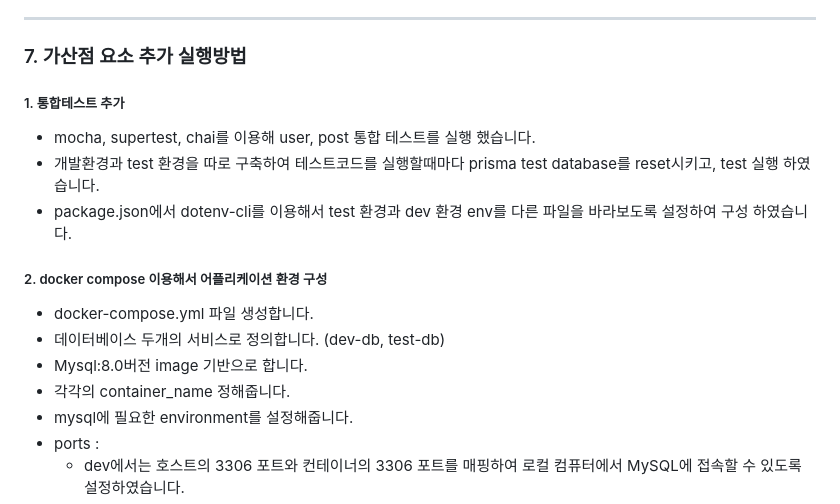
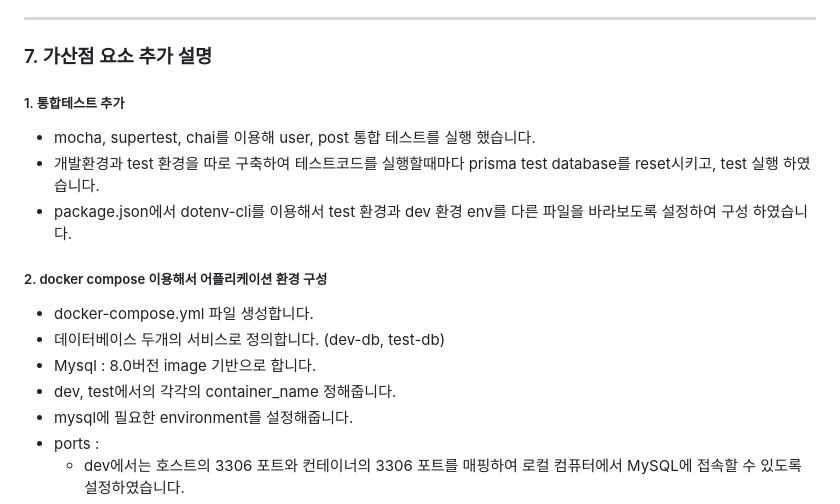
Before and after one commit to mandy0529/wanted-pre-onboarding-backend, a Markdown page: README.md, the part around one of its changes. GitHub-like rendering.

Commit message:
refactor : README file updated

```diff
--- a/README.md
+++ b/README.md
@@ -254,8 +254,7 @@
 
 <hr/>
 
-### 7. 가산점 요소 추가 실행방법
-
+### 7. 가산점 요소 추가 설명
 
 ##### 1. 통합테스트 추가
 - mocha, supertest, chai를 이용해 user, post 통합 테스트를 실행 했습니다.
@@ -265,8 +264,8 @@
 ##### 2. docker compose 이용해서 어플리케이션 환경 구성
 - docker-compose.yml 파일 생성합니다.
 - 데이터베이스 두개의 서비스로 정의합니다. (dev-db, test-db)
-- Mysql:8.0버전 image 기반으로 합니다.
-- 각각의 container_name 정해줍니다.
+- Mysql : 8.0버전 image 기반으로 합니다.
+- dev, test에서의 각각의 container_name 정해줍니다.
 - mysql에 필요한 environment를 설정해줍니다.
 - ports :
     - dev에서는 호스트의 3306 포트와 컨테이너의 3306 포트를 매핑하여 로컬 컴퓨터에서 MySQL에 접속할 수 있도록 설정하였습니다.
```
Also changed, not shown: other parts of README.md (+0 -4 lines).
